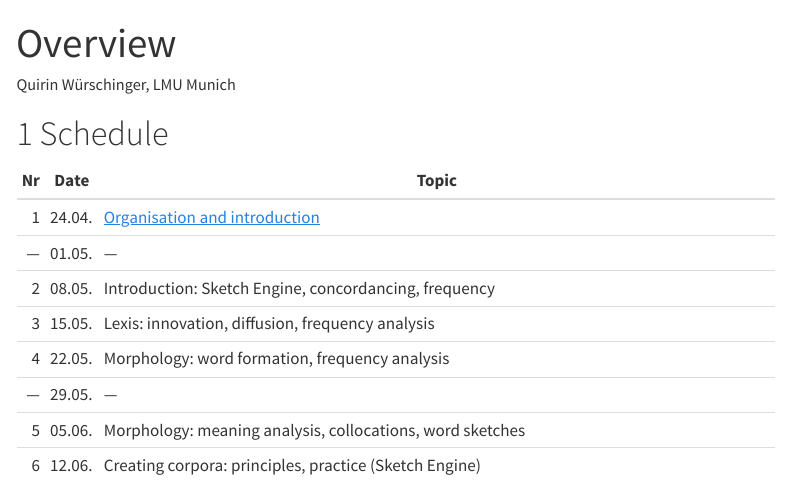
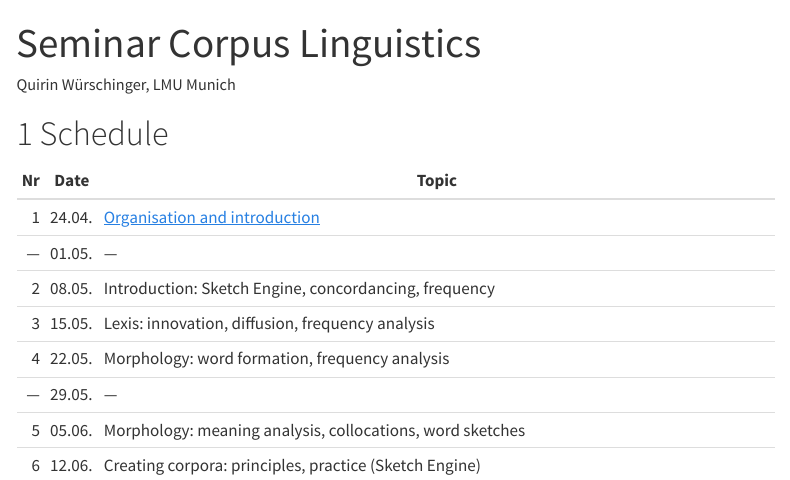
Before and after one commit to wuqui/CorpLing251, a Quarto document (index.qmd): the page in a window 1100 px wide, from its top. Rendered offline with R 4.5, knitr and Pandoc in place of Quarto, with nearby package versions; menus at the side of the page are left out.

Commit message:
Update title in index.qmd to "Seminar Corpus Linguistics"

```diff
--- a/index.qmd
+++ b/index.qmd
@@ -1,5 +1,5 @@
 ---
-title: "Overview"
+title: "Seminar Corpus Linguistics"
 author: Quirin Würschinger, LMU Munich
 ---
 # Schedule
```
